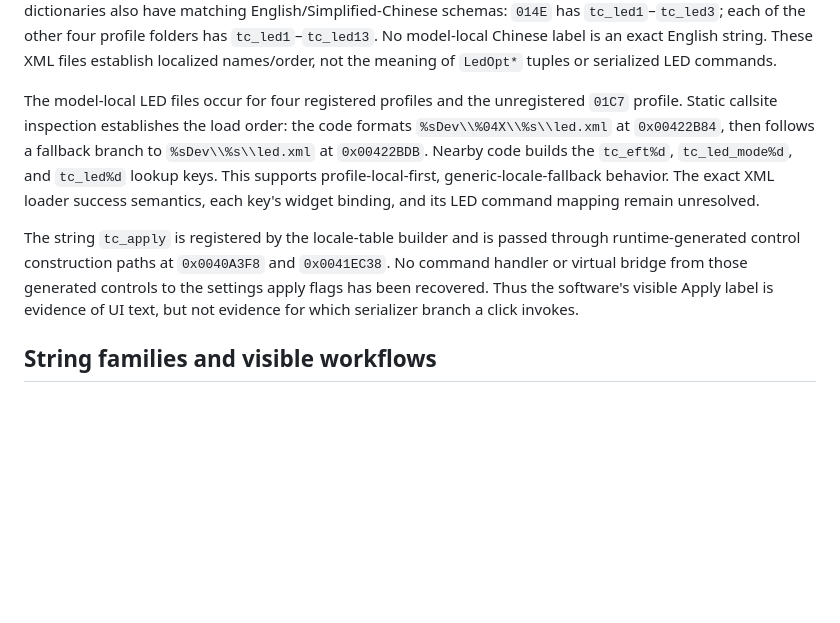
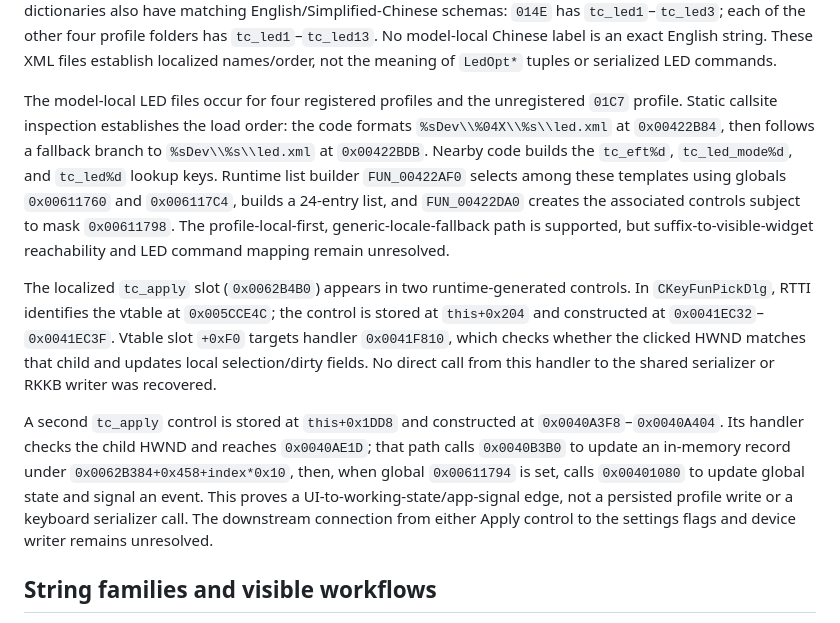
Before and after one commit to shubh-3011/rk-keyboard-software-research, a Markdown page: docs/rk-resource-localization-audit.md, the part around the change. Rendered like a GitHub page; blank space fills up the shorter version.

Commit message:
Trace Apply controls and locale lookup routes

```diff
--- a/docs/rk-resource-localization-audit.md
+++ b/docs/rk-resource-localization-audit.md
@@ -68,14 +68,24 @@ Comparing whole string values against English finds exact textual matches in: Si
 
 The five generic LED dictionaries each have the same 60-key schema: 21 `tc_led_mode*` names, 20 `tc_led*` alternate names, and 19 `tc_eft*` effect names. They have no empty/duplicate keys, and the four non-English dictionaries have the same schema as English with no values exactly equal to English. The 10 model-local dictionaries also have matching English/Simplified-Chinese schemas: `014E` has `tc_led1`–`tc_led3`; each of the other four profile folders has `tc_led1`–`tc_led13`. No model-local Chinese label is an exact English string. These XML files establish localized names/order, not the meaning of `LedOpt*` tuples or serialized LED commands.
 
-The model-local LED files occur for four registered profiles and the unregistered `01C7` profile. Static callsite inspection establishes the load order: the code formats `%sDev\\%04X\\%s\\led.xml` at `0x00422B84`, then follows a fallback branch to `%sDev\\%s\\led.xml` at `0x00422BDB`. Nearby code builds the `tc_eft%d`, `tc_led_mode%d`, and `tc_led%d` lookup keys. This supports profile-local-first, generic-locale-fallback behavior. The exact XML loader success semantics, each key's widget binding, and its LED command mapping remain unresolved.
+The model-local LED files occur for four registered profiles and the unregistered `01C7` profile. Static callsite inspection establishes the load order: the code formats `%sDev\\%04X\\%s\\led.xml` at `0x00422B84`, then follows a fallback branch to `%sDev\\%s\\led.xml` at `0x00422BDB`. Nearby code builds the `tc_eft%d`, `tc_led_mode%d`, and `tc_led%d` lookup keys. Runtime list builder `FUN_00422AF0` selects among these templates using globals `0x00611760` and `0x006117C4`, builds a 24-entry list, and `FUN_00422DA0` creates the associated controls subject to mask `0x00611798`. The profile-local-first, generic-locale-fallback path is supported, but suffix-to-visible-widget reachability and LED command mapping remain unresolved.
 
-The string `tc_apply` is registered by the locale-table builder and is passed
-through runtime-generated control construction paths at `0x0040A3F8` and
-`0x0041EC38`. No command handler or virtual bridge from those generated
-controls to the settings apply flags has been recovered. Thus the software's
-visible Apply label is evidence of UI text, but not evidence for which
-serializer branch a click invokes.
+The localized `tc_apply` slot (`0x0062B4B0`) appears in two runtime-generated
+controls. In `CKeyFunPickDlg`, RTTI identifies the vtable at `0x005CCE4C`; the
+control is stored at `this+0x204` and constructed at `0x0041EC32`–
+`0x0041EC3F`. Vtable slot `+0xF0` targets handler `0x0041F810`, which checks
+whether the clicked HWND matches that child and updates local selection/dirty
+fields. No direct call from this handler to the shared serializer or RKKB
+writer was recovered.
+
+A second `tc_apply` control is stored at `this+0x1DD8` and constructed at
+`0x0040A3F8`–`0x0040A404`. Its handler checks the child HWND and reaches
+`0x0040AE1D`; that path calls `0x0040B3B0` to update an in-memory record under
+`0x0062B384+0x458+index*0x10`, then, when global `0x00611794` is set, calls
+`0x00401080` to update global state and signal an event. This proves a
+UI-to-working-state/app-signal edge, not a persisted profile write or a
+keyboard serializer call. The downstream connection from either Apply
+control to the settings flags and device writer remains unresolved.
 
 ## String families and visible workflows
 
```
